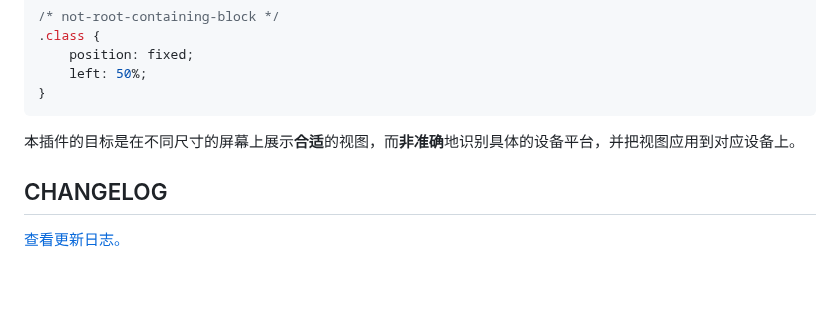
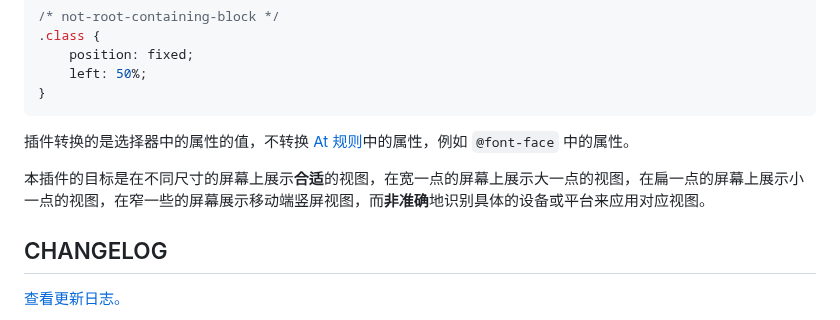
Before and after one commit to wswmsword/postcss-mobile-forever, a Markdown page: README.md, the part around the change. GitHub-like rendering; blank space fills up the shorter version.

````diff
--- a/README.md
+++ b/README.md
@@ -272,7 +272,9 @@ npm run start
 }
 ```
 
-本插件的目标是在不同尺寸的屏幕上展示**合适**的视图，而**非准确**地识别具体的设备平台，并把视图应用到对应设备上。
+插件转换的是选择器中的属性的值，不转换 [At 规则](https://developer.mozilla.org/zh-CN/docs/Web/CSS/At-rule)中的属性，例如 `@font-face` 中的属性。
+
+本插件的目标是在不同尺寸的屏幕上展示**合适**的视图，在宽一点的屏幕上展示大一点的视图，在扁一点的屏幕上展示小一点的视图，在窄一些的屏幕展示移动端竖屏视图，而**非准确**地识别具体的设备或平台来应用对应视图。
 
 ## CHANGELOG
 
````
